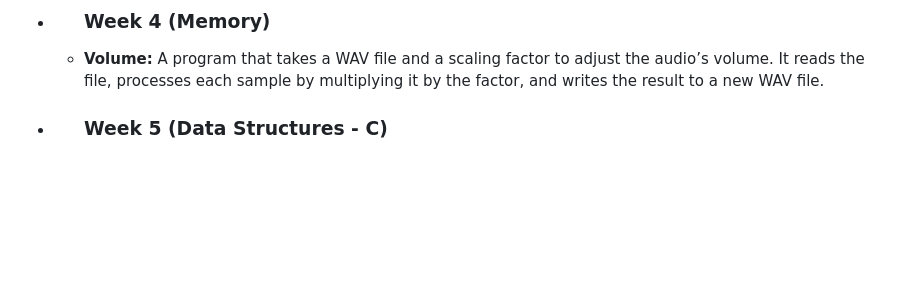
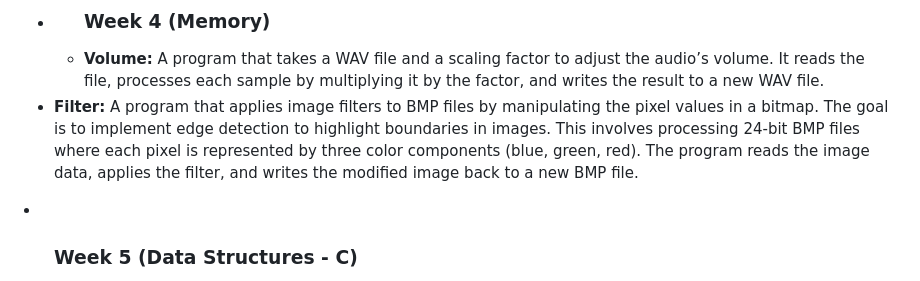
Before and after one commit to Ewaldouhlmann/Cs50, a Markdown page: README.md, the part around the change. Drawn GitHub-style; blank space fills up the shorter version.

```diff
--- a/README.md
+++ b/README.md
@@ -30,6 +30,8 @@
     <h3>Week 4 (Memory)</h3>
     <li><strong>Volume:</strong> A program that takes a WAV file and a scaling factor to adjust the audio’s volume. It reads the file, processes each sample by multiplying it by the factor, and writes the result to a new WAV file.</li>
     </ul></li>
+    <li><strong>Filter:</strong> A program that applies image filters to BMP files by manipulating the pixel values in a bitmap. The goal is to implement edge detection to highlight boundaries in images. This involves processing 24-bit BMP files where each pixel is represented by three color components (blue, green, red). The program reads the image data, applies the filter, and writes the modified image back to a new BMP file.</li>
+    </ul></li>
     <li><ul>
     <h3>Week 5 (Data Structures - C)</h3>
     <li><strong>Inheritance:</strong> A program that simulates the inheritance of blood types in a family. It determines a child’s possible blood types based on the blood types of the parents. Each parent contributes one allele to their child, and the program calculates all possible combinations of blood types for the child based on the parents' alleles.</li>
```
